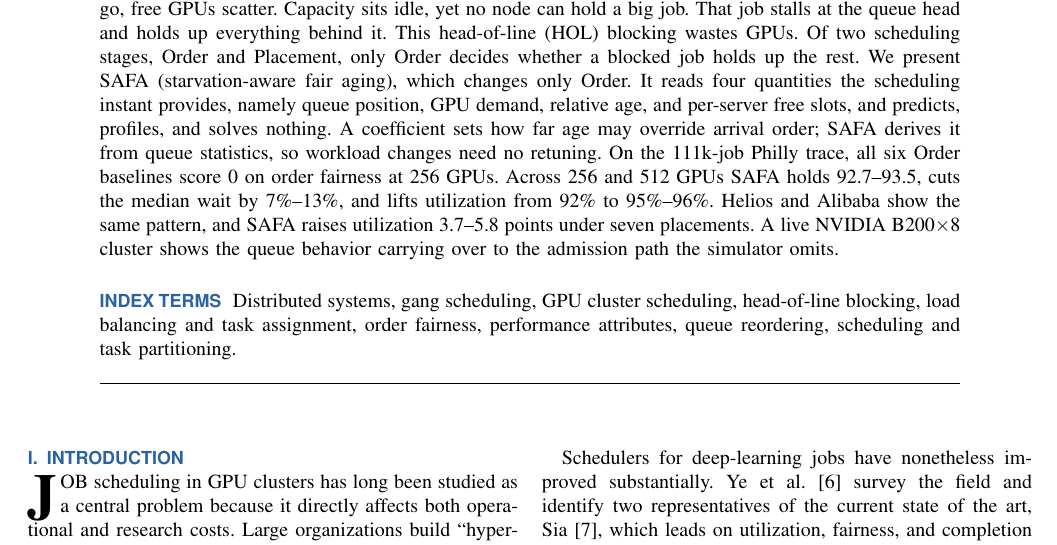
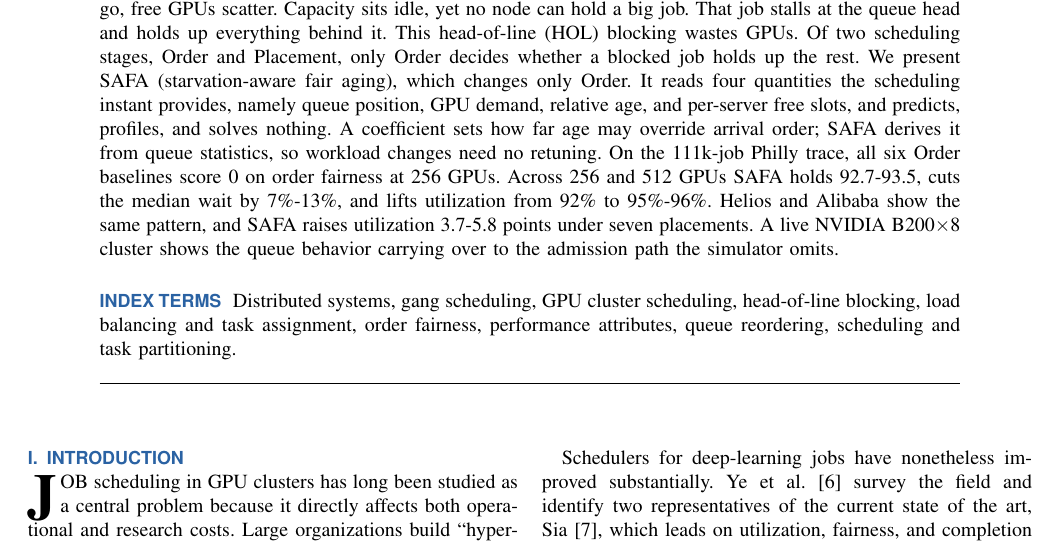
Before and after one commit to mystous/gpu_scheduler, a LaTeX paper (final_modify.tex): part of page 1 of 12, cut so that both start at the same text. Compiled offline with pdfLaTeX.

Commit message:
Updates from Overleaf

```diff
--- a/final_modify.tex
+++ b/final_modify.tex
@@ -69,7 +69,7 @@
 \authornote{K. Cho e-mail: mystous@korea.ac.kr. Y. Jin e-mail: yhjin@lguplus.co.kr.}
 
 \begin{abstract}
-A gang-scheduled GPU job cannot start until all its GPUs are free at once. As jobs come and go, free GPUs scatter. Capacity sits idle, yet no node can hold a big job. That job stalls at the queue head and holds up everything behind it. This head-of-line (HOL) blocking wastes GPUs. Of two scheduling stages, Order and Placement, only Order decides whether a blocked job holds up the rest. We present SAFA (starvation-aware fair aging), which changes only Order. It reads four quantities the scheduling instant provides, namely queue position, GPU demand, relative age, and per-server free slots, and predicts, profiles, and solves nothing. A coefficient sets how far age may override arrival order; SAFA derives it from queue statistics, so workload changes need no retuning. On the 111k-job Philly trace, all six Order baselines score 0 on order fairness at 256 GPUs. Across 256 and 512 GPUs SAFA holds 92.7--93.5, cuts the median wait by 7\%--13\%, and lifts utilization from 92\% to 95\%--96\%. Helios and Alibaba show the same pattern, and SAFA raises utilization 3.7--5.8 points under seven placements. A live NVIDIA B200$\times$8 cluster shows the queue behavior carrying over to the admission path the simulator omits.
+A gang-scheduled GPU job cannot start until all its GPUs are free at once. As jobs come and go, free GPUs scatter. Capacity sits idle, yet no node can hold a big job. That job stalls at the queue head and holds up everything behind it. This head-of-line (HOL) blocking wastes GPUs. Of two scheduling stages, Order and Placement, only Order decides whether a blocked job holds up the rest. We present SAFA (starvation-aware fair aging), which changes only Order. It reads four quantities the scheduling instant provides, namely queue position, GPU demand, relative age, and per-server free slots, and predicts, profiles, and solves nothing. A coefficient sets how far age may override arrival order; SAFA derives it from queue statistics, so workload changes need no retuning. On the 111k-job Philly trace, all six Order baselines score 0 on order fairness at 256 GPUs. Across 256 and 512 GPUs SAFA holds 92.7-93.5, cuts the median wait by 7\%-13\%, and lifts utilization from 92\% to 95\%-96\%. Helios and Alibaba show the same pattern, and SAFA raises utilization 3.7-5.8 points under seven placements. A live NVIDIA B200$\times$8 cluster shows the queue behavior carrying over to the admission path the simulator omits.
 \end{abstract}
 
 \begin{IEEEkeywords}
```
